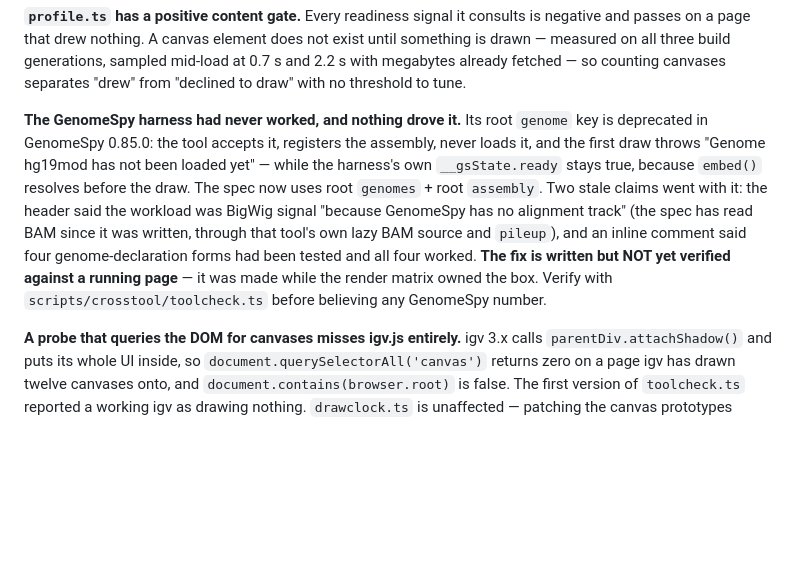
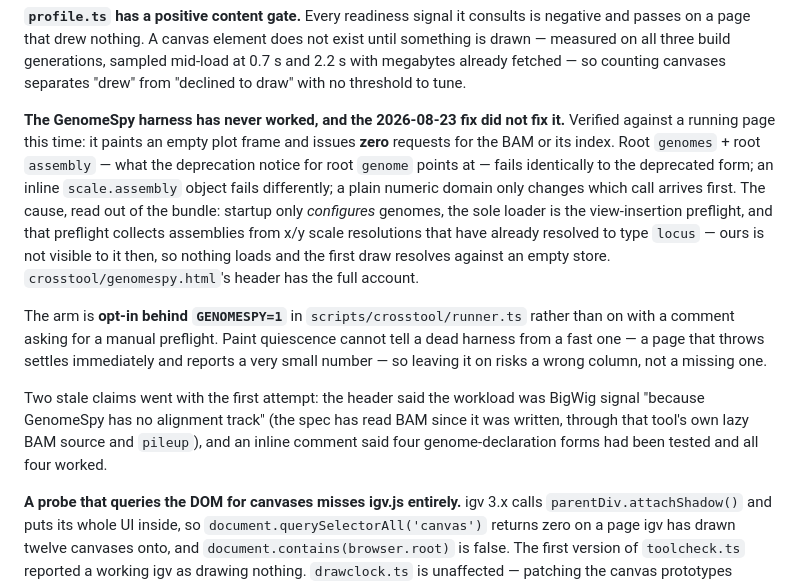
Before and after one commit to cmdcolin/jb2bench, a Markdown page: NEXT_STEPS.md, the part around the change. Rendered like a GitHub page; blank space fills up the shorter version.

Commit message:
Correct the record: GenomeSpy is verified broken, not fixed-but-unverified

```diff
--- a/NEXT_STEPS.md
+++ b/NEXT_STEPS.md
@@ -45,18 +45,29 @@ exist until something is drawn — measured on all three build generations,
 sampled mid-load at 0.7 s and 2.2 s with megabytes already fetched — so counting
 canvases separates "drew" from "declined to draw" with no threshold to tune.
 
-**The GenomeSpy harness had never worked, and nothing drove it.** Its root
-`genome` key is deprecated in GenomeSpy 0.85.0: the tool accepts it, registers
-the assembly, never loads it, and the first draw throws "Genome hg19mod has not
-been loaded yet" — while the harness's own `__gsState.ready` stays true, because
-`embed()` resolves before the draw. The spec now uses root `genomes` + root
-`assembly`. Two stale claims went with it: the header said the workload was
+**The GenomeSpy harness has never worked, and the 2026-08-23 fix did not fix
+it.** Verified against a running page this time: it paints an empty plot frame
+and issues **zero** requests for the BAM or its index. Root `genomes` + root
+`assembly` — what the deprecation notice for root `genome` points at — fails
+identically to the deprecated form; an inline `scale.assembly` object fails
+differently; a plain numeric domain only changes which call arrives first. The
+cause, read out of the bundle: startup only *configures* genomes, the sole
+loader is the view-insertion preflight, and that preflight collects assemblies
+from x/y scale resolutions that have already resolved to type `locus` — ours is
+not visible to it then, so nothing loads and the first draw resolves against an
+empty store. `crosstool/genomespy.html`'s header has the full account.
+
+The arm is **opt-in behind `GENOMESPY=1`** in `scripts/crosstool/runner.ts`
+rather than on with a comment asking for a manual preflight. Paint quiescence
+cannot tell a dead harness from a fast one — a page that throws settles
+immediately and reports a very small number — so leaving it on risks a wrong
+column, not a missing one.
+
+Two stale claims went with the first attempt: the header said the workload was
 BigWig signal "because GenomeSpy has no alignment track" (the spec has read BAM
 since it was written, through that tool's own lazy BAM source and `pileup`), and
 an inline comment said four genome-declaration forms had been tested and all
-four worked. **The fix is written but NOT yet verified against a running page** —
-it was made while the render matrix owned the box. Verify with
-`scripts/crosstool/toolcheck.ts` before believing any GenomeSpy number.
+four worked.
 
 **A probe that queries the DOM for canvases misses igv.js entirely.** igv 3.x
 calls `parentDiv.attachShadow()` and puts its whole UI inside, so
```
Also changed, not shown: COMPARISONS.md (+22 -19 lines).
